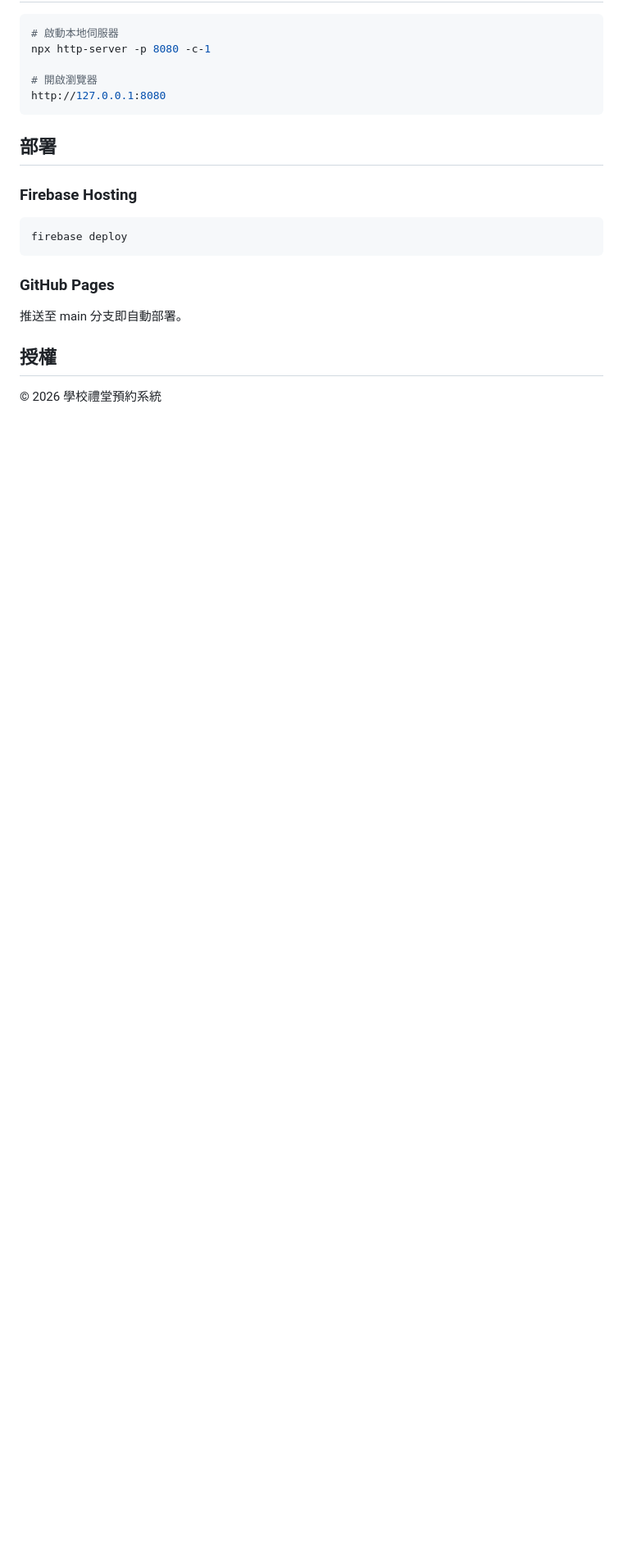
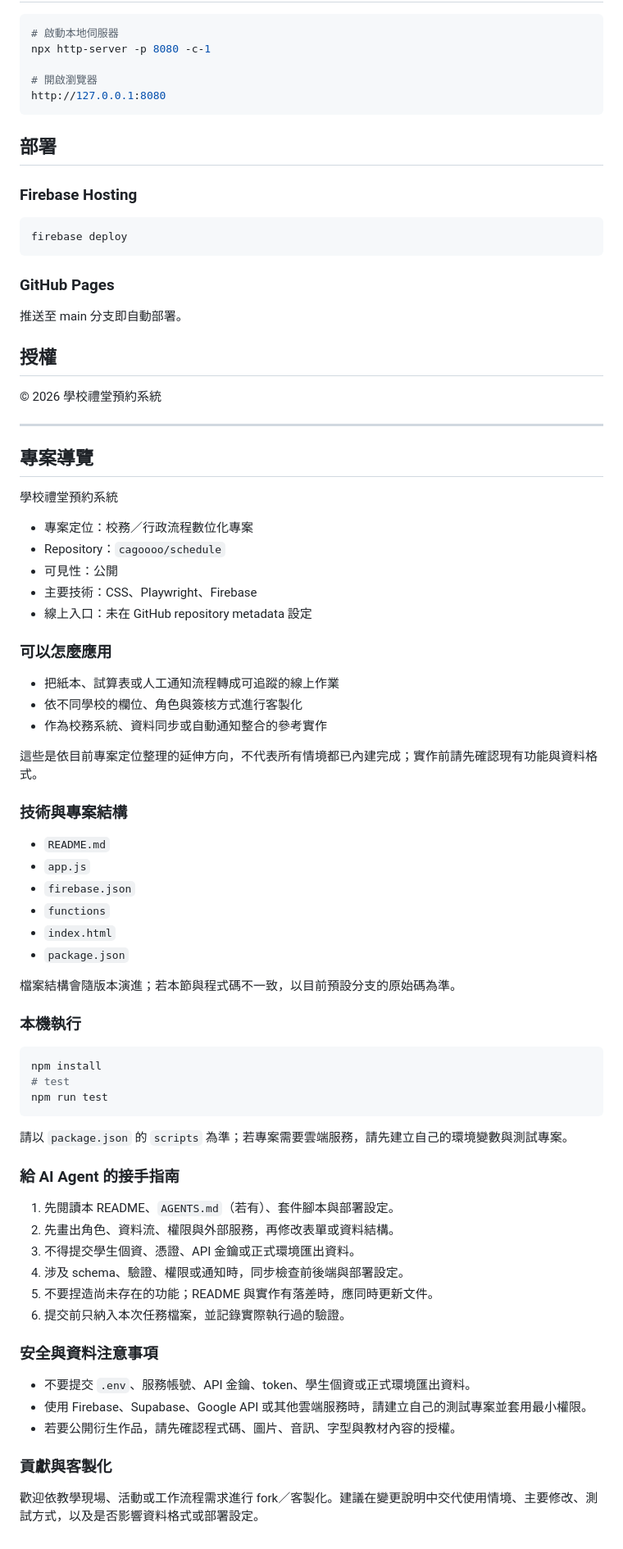
Before and after one commit to cagoooo/schedule, a Markdown page: README.md, the part around the change. Shown at 82% size. GitHub-like rendering; blank space fills up the shorter version.

Commit message:
docs: 補充專案 README 導覽

````diff
--- a/README.md
+++ b/README.md
@@ -376,3 +376,64 @@ firebase deploy
 ## 授權
 
 © 2026 學校禮堂預約系統
+
+---
+
+<!-- BEGIN:PROJECT_GUIDE -->
+## 專案導覽
+
+學校禮堂預約系統
+
+- 專案定位：校務／行政流程數位化專案
+- Repository：`cagoooo/schedule`
+- 可見性：公開
+- 主要技術：CSS、Playwright、Firebase
+- 線上入口：未在 GitHub repository metadata 設定
+
+### 可以怎麼應用
+
+- 把紙本、試算表或人工通知流程轉成可追蹤的線上作業
+- 依不同學校的欄位、角色與簽核方式進行客製化
+- 作為校務系統、資料同步或自動通知整合的參考實作
+
+這些是依目前專案定位整理的延伸方向，不代表所有情境都已內建完成；實作前請先確認現有功能與資料格式。
+
+### 技術與專案結構
+
+- `README.md`
+- `app.js`
+- `firebase.json`
+- `functions`
+- `index.html`
+- `package.json`
+
+檔案結構會隨版本演進；若本節與程式碼不一致，以目前預設分支的原始碼為準。
+
+### 本機執行
+
+```bash
+npm install
+# test
+npm run test
+```
+請以 `package.json` 的 `scripts` 為準；若專案需要雲端服務，請先建立自己的環境變數與測試專案。
+
+### 給 AI Agent 的接手指南
+
+1. 先閱讀本 README、`AGENTS.md`（若有）、套件腳本與部署設定。
+2. 先畫出角色、資料流、權限與外部服務，再修改表單或資料結構。
+3. 不得提交學生個資、憑證、API 金鑰或正式環境匯出資料。
+4. 涉及 schema、驗證、權限或通知時，同步檢查前後端與部署設定。
+5. 不要捏造尚未存在的功能；README 與實作有落差時，應同時更新文件。
+6. 提交前只納入本次任務檔案，並記錄實際執行過的驗證。
+
+### 安全與資料注意事項
+
+- 不要提交 `.env`、服務帳號、API 金鑰、token、學生個資或正式環境匯出資料。
+- 使用 Firebase、Supabase、Google API 或其他雲端服務時，請建立自己的測試專案並套用最小權限。
+- 若要公開衍生作品，請先確認程式碼、圖片、音訊、字型與教材內容的授權。
+
+### 貢獻與客製化
+
+歡迎依教學現場、活動或工作流程需求進行 fork／客製化。建議在變更說明中交代使用情境、主要修改、測試方式，以及是否影響資料格式或部署設定。
+<!-- END:PROJECT_GUIDE -->
````
